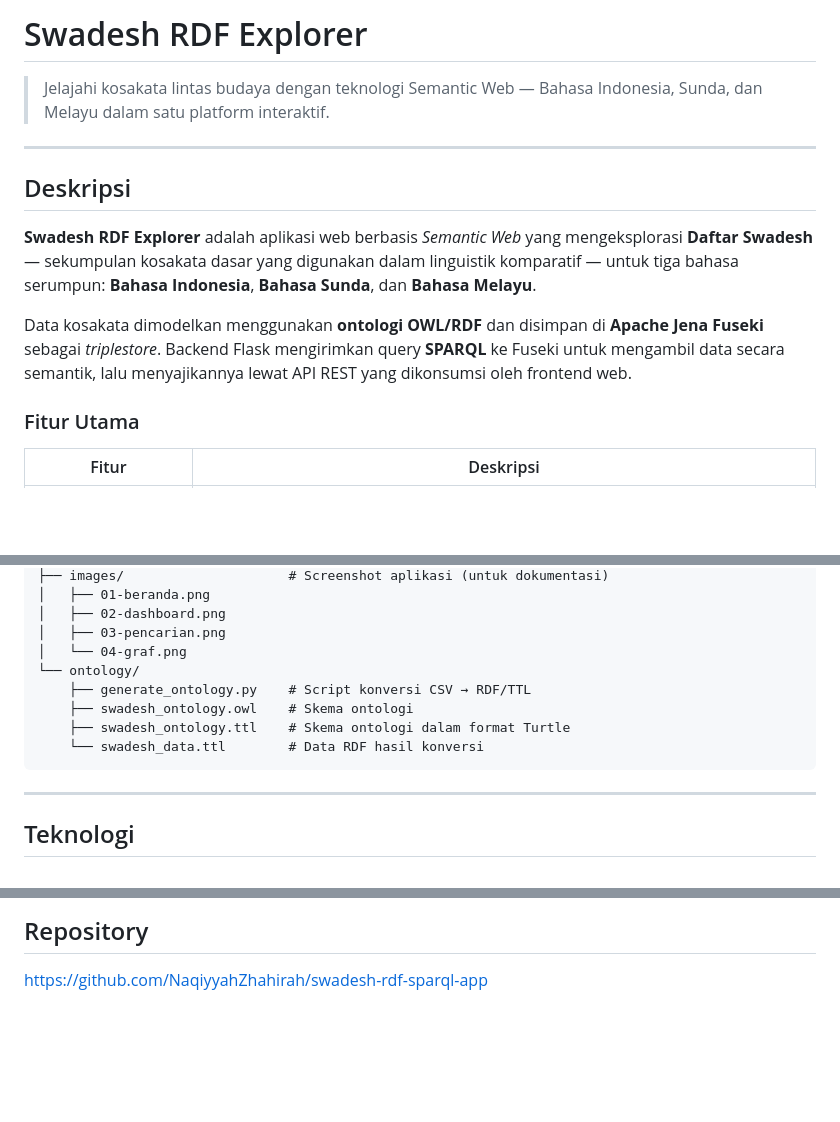
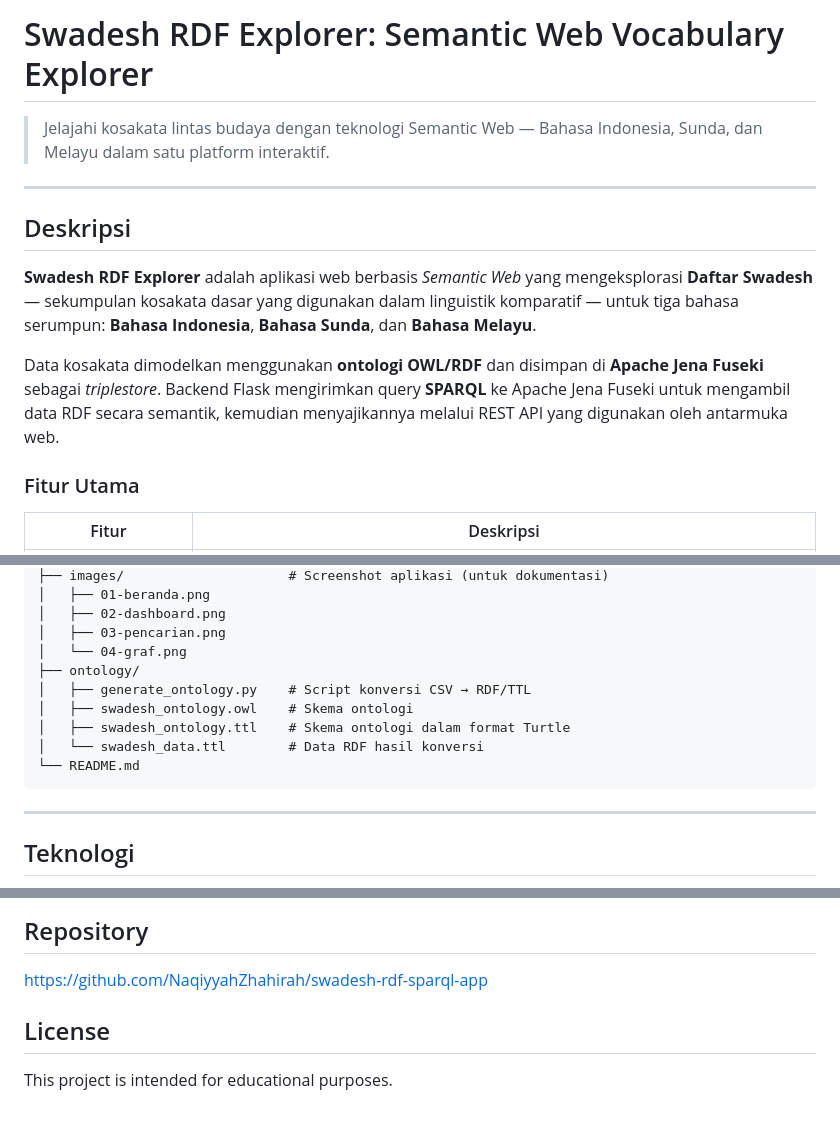
Before and after one commit to NaqiyyahZhahirah/swadesh-rdf-sparql-app, a Markdown page: README.md, 3 parts joined by grey strips. Drawn GitHub-style; blank space fills up the shorter version.

````diff
--- a/README.md
+++ b/README.md
@@ -1,4 +1,4 @@
-# Swadesh RDF Explorer
+# Swadesh RDF Explorer: Semantic Web Vocabulary Explorer
 
 > Jelajahi kosakata lintas budaya dengan teknologi Semantic Web — Bahasa Indonesia, Sunda, dan Melayu dalam satu platform interaktif.
 
@@ -8,7 +8,7 @@
 
 **Swadesh RDF Explorer** adalah aplikasi web berbasis *Semantic Web* yang mengeksplorasi **Daftar Swadesh** — sekumpulan kosakata dasar yang digunakan dalam linguistik komparatif — untuk tiga bahasa serumpun: **Bahasa Indonesia**, **Bahasa Sunda**, dan **Bahasa Melayu**.
 
-Data kosakata dimodelkan menggunakan **ontologi OWL/RDF** dan disimpan di **Apache Jena Fuseki** sebagai *triplestore*. Backend Flask mengirimkan query **SPARQL** ke Fuseki untuk mengambil data secara semantik, lalu menyajikannya lewat API REST yang dikonsumsi oleh frontend web.
+Data kosakata dimodelkan menggunakan **ontologi OWL/RDF** dan disimpan di **Apache Jena Fuseki** sebagai *triplestore*. Backend Flask mengirimkan query **SPARQL** ke Apache Jena Fuseki untuk mengambil data RDF secara semantik, kemudian menyajikannya melalui REST API yang digunakan oleh antarmuka web.
 
 ### Fitur Utama
 
@@ -39,11 +39,12 @@ swadesh-rdf-sparql-app/
 │   ├── 02-dashboard.png
 │   ├── 03-pencarian.png
 │   └── 04-graf.png
-└── ontology/
-    ├── generate_ontology.py    # Script konversi CSV → RDF/TTL
-    ├── swadesh_ontology.owl    # Skema ontologi
-    ├── swadesh_ontology.ttl    # Skema ontologi dalam format Turtle
-    └── swadesh_data.ttl        # Data RDF hasil konversi
+├── ontology/
+│   ├── generate_ontology.py    # Script konversi CSV → RDF/TTL
+│   ├── swadesh_ontology.owl    # Skema ontologi
+│   ├── swadesh_ontology.ttl    # Skema ontologi dalam format Turtle
+│   └── swadesh_data.ttl        # Data RDF hasil konversi
+└── README.md
 ```
 
 ---
@@ -261,3 +262,7 @@ Proyek Tugas Akhir Mata Kuliah **Semantic Web** — Universitas Padjadjaran
 ## Repository
 
 [https://github.com/NaqiyyahZhahirah/swadesh-rdf-sparql-app](https://github.com/NaqiyyahZhahirah/swadesh-rdf-sparql-app)
+
+## License
+
+This project is intended for educational purposes.
````
